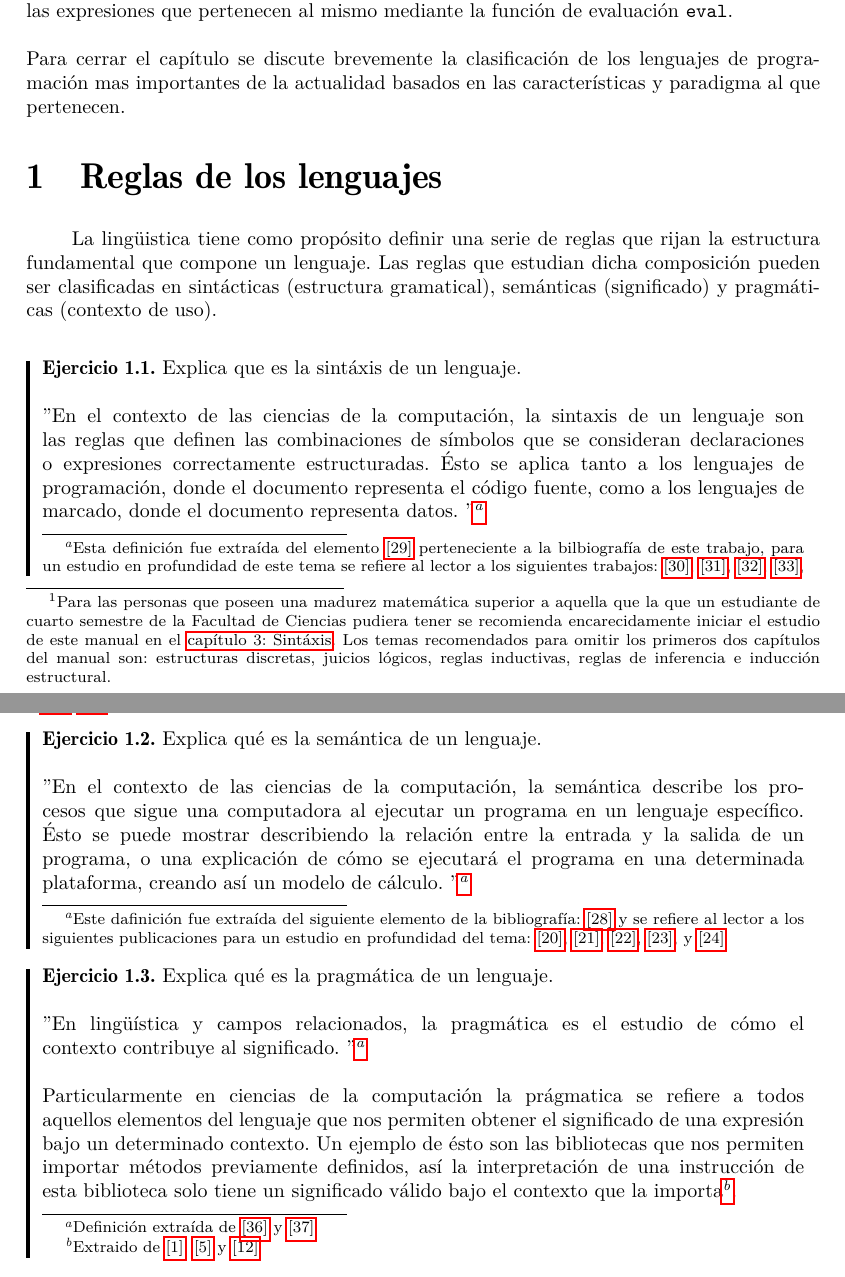
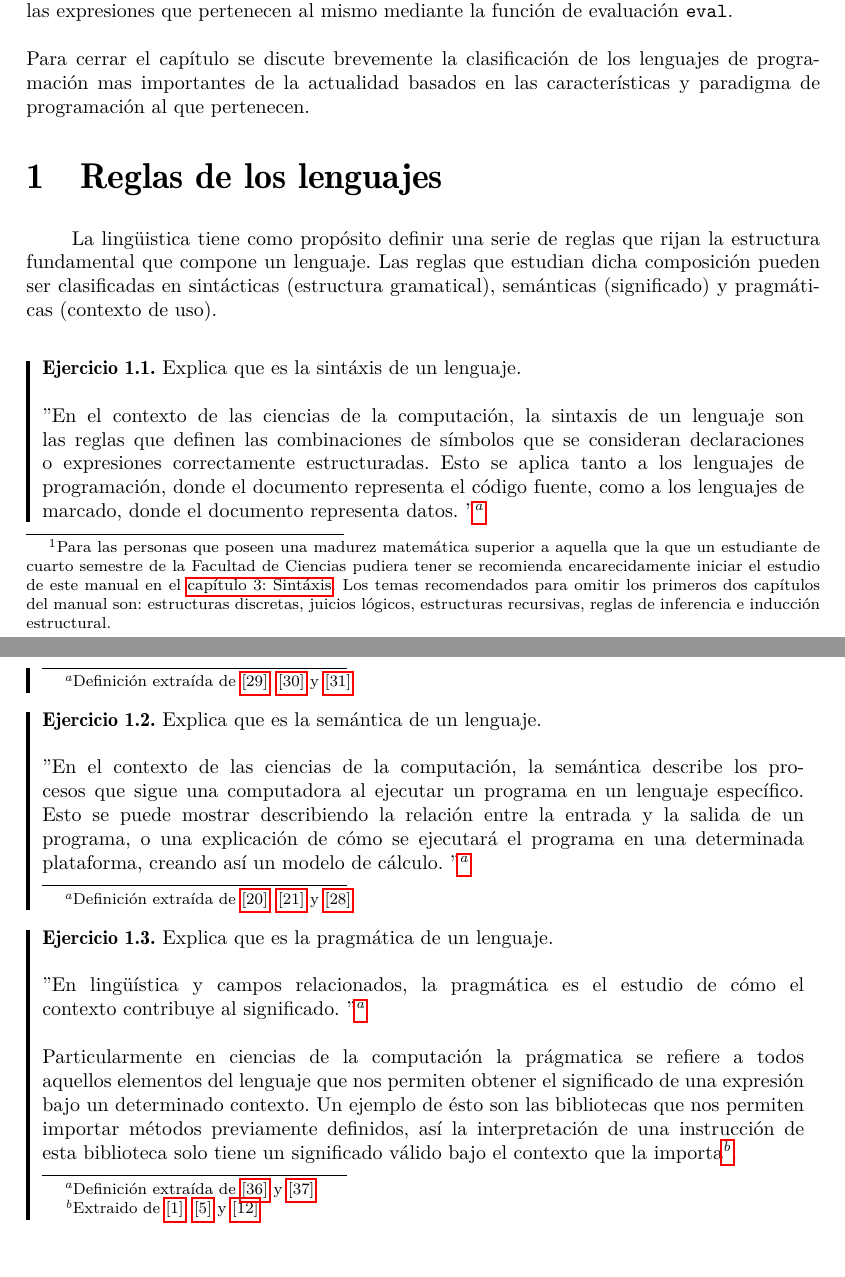
Before and after one commit to ebooshi/Manual-de-titulaci-n, a LaTeX document (00_Manual_Main_Template.tex, which reads 04_introduccion.tex): two parts of pages 11 and 12 of 66, joined at a grey line, cut so that both start at the same text. Compiled offline with pdfLaTeX.

Commit message:
agregados comentarios Lourdes y Manuel

```diff
--- a/04_introduccion.tex
+++ b/04_introduccion.tex
@@ -19,12 +19,12 @@ Iniciaremos el estudio de este manual planteando los conceptos claves que nos pe
 Por último analizaremos sus propiedades y estudiaremos sus características más importantes para poder dar una implementación robusta aplicando las definiciones que iremos presentando en el desarrollo de esta introducción.\\
 
 \subsection*{Objetivo}
-    Comenzar el estudio formal de los lenguajes de programación brindando un primer acercamiento a la construcción básica de uno, partiendo de las definiciones de conceptos que componen un lenguaje, específicamente: sintáxis, semánitca, y pragmática. Así como a la clasificación que agrupa y distingue a los diferentes lenguajes computacionales en la actualidad\footnote{Para las personas que poseen una madurez matemática superior a aquella que la que un estudiante de cuarto semestre de la Facultad de Ciencias pudiera tener se recomienda encarecidamente iniciar el estudio de este manual en el \hyperref[sec:sintax]{capítulo 3: Sintáxis}. Los temas recomendados para omitir los primeros dos capítulos del manual son: estructuras discretas, juicios lógicos, reglas inductivas, reglas de inferencia e inducción estructural. }.
+    Comenzar el estudio formal de los lenguajes de programación brindando un primer acercamiento a la construcción básica de uno, partiendo de las definiciones de conceptos que componen un lenguaje, específicamente: sintáxis, semánitca, y pragmática. Así como a la clasificación que agrupa y distingue a los diferentes lenguajes computacionales en la actualidad\footnote{Para las personas que poseen una madurez matemática superior a aquella que la que un estudiante de cuarto semestre de la Facultad de Ciencias pudiera tener se recomienda encarecidamente iniciar el estudio de este manual en el \hyperref[sec:sintax]{capítulo 3: Sintáxis}. Los temas recomendados para omitir los primeros dos capítulos del manual son: estructuras discretas, juicios lógicos, estructuras recursivas, reglas de inferencia e inducción estructural. }.
 
 \subsection*{Planteamiento}
     Este capítulo inicia con el estudio de los lenguajes de programación definiendo diferentes gramáticas para generar lenguajes pequeños y familiarizarnos con los elementos que los conforman.\\\\
     Es de particular interés analizar nuestro primer caso de estudio, el lenguaje \textsf{EAL}: Expresiones aritmético-lógicas proporcionando la gramática y esbozando como podemos interpretar las expresiones que pertenecen al mismo mediante la función de evaluación \texttt{eval}.\\\\
-    Para cerrar el capítulo se discute brevemente la clasificación de los lenguajes de programación mas importantes de la actualidad basados en las características y paradigma al que pertenecen.
+    Para cerrar el capítulo se discute brevemente la clasificación de los lenguajes de programación mas importantes de la actualidad basados en las características y paradigma de programación al que pertenecen.
 
 %    Sección 1: Composición de los lenguajes
 \section{Reglas de los lenguajes}
@@ -36,21 +36,21 @@ Las reglas que estudian dicha composición pueden ser clasificadas en sintáctic
     % Ejercicio 1.2
     \begin{exercise}
         Explica que es la sintáxis  de un lenguaje.     \\\\
-        ''En el contexto de las ciencias de la computación, la sintaxis de un lenguaje son las reglas que definen las combinaciones de símbolos que se consideran declaraciones o expresiones correctamente estructuradas. Ésto se aplica tanto a los lenguajes de programación, donde el documento representa el código fuente, como a los lenguajes de marcado, donde el documento representa datos. ''\footnote{Esta definición fue extraída del elemento  \hyperlink{29}{[29]} perteneciente a la bilbiografía de este trabajo, para un estudio en profundidad de este tema se refiere al lector a los siguientes trabajos: \hyperlink{30}{[30]}, \hyperlink{31}{[31]}, \hyperlink{32}{[32]}, \hyperlink{33}{[33]}, \hyperlink{34}{[34]}, \hyperlink{35}{[35]}}
+        ''En el contexto de las ciencias de la computación, la sintaxis de un lenguaje son las reglas que definen las combinaciones de símbolos que se consideran declaraciones o expresiones correctamente estructuradas. Esto se aplica tanto a los lenguajes de programación, donde el documento representa el código fuente, como a los lenguajes de marcado, donde el documento representa datos. ''\footnote{Definición extraída de  \hyperlink{29}{[29]}, \hyperlink{30}{[30]} y \hyperlink{31}{[31]}}
 
     \end{exercise}
 
 
     % Ejercicio 1.1
     \begin{exercise}
-       Explica qué es la semántica de un lenguaje.    \\\\
-        ''En el contexto de las ciencias de la computación, la semántica describe los procesos que sigue una computadora al ejecutar un programa en un lenguaje específico. Ésto se puede mostrar describiendo la relación entre la entrada y la salida de un programa, o una explicación de cómo se ejecutará el programa en una determinada plataforma, creando así un modelo de cálculo. ''\footnote{Este dafinición fue extraída del siguiente elemento de la bibliografía: \hyperlink{28}{[28]} y se refiere al lector a los siguientes publicaciones para un estudio en profundidad del tema:   \hyperlink{20}{[20]},  \hyperlink{21}{[21]},  \hyperlink{22}{[22]},  \hyperlink{23}{[23]}, y  \hyperlink{24}{[24]}}
+       Explica que es la semántica de un lenguaje.    \\\\
+        ''En el contexto de las ciencias de la computación, la semántica describe los procesos que sigue una computadora al ejecutar un programa en un lenguaje específico. Esto se puede mostrar describiendo la relación entre la entrada y la salida de un programa, o una explicación de cómo se ejecutará el programa en una determinada plataforma, creando así un modelo de cálculo. ''\footnote{Definición extraída de \hyperlink{20}{[20]},  \hyperlink{21}{[21]} y \hyperlink{28}{[28]}}
     \end{exercise}
 
 
     % Ejercicio 1.3
     \begin{exercise}
-        Explica qué es la pragmática de un lenguaje.   \\\\
+        Explica que es la pragmática de un lenguaje.   \\\\
          ''En lingüística y campos relacionados, la pragmática es el estudio de cómo el contexto contribuye al significado. ''\footnote{Definición extraída de  \hyperlink{36}{[36]} y \hyperlink{37}{[37]}}\\\\
         Particularmente en ciencias de la computación la prágmatica se refiere a todos aquellos elementos del lenguaje que nos permiten obtener el significado de una expresión bajo un determinado contexto.
         Un ejemplo de ésto son las bibliotecas que nos permiten importar métodos previamente definidos, así la interpretación de una instrucción de esta biblioteca solo tiene un significado válido bajo el contexto que la importa\footnote{Extraido de  \hyperlink{1}{[1]},  \hyperlink{5}{[5]} y   \hyperlink{12}{[12]}}.
```
Also changed, not shown: 02_nota_al_lector.tex (+1 -1 lines), 04_introduccion.tex (18 more changed lines).
